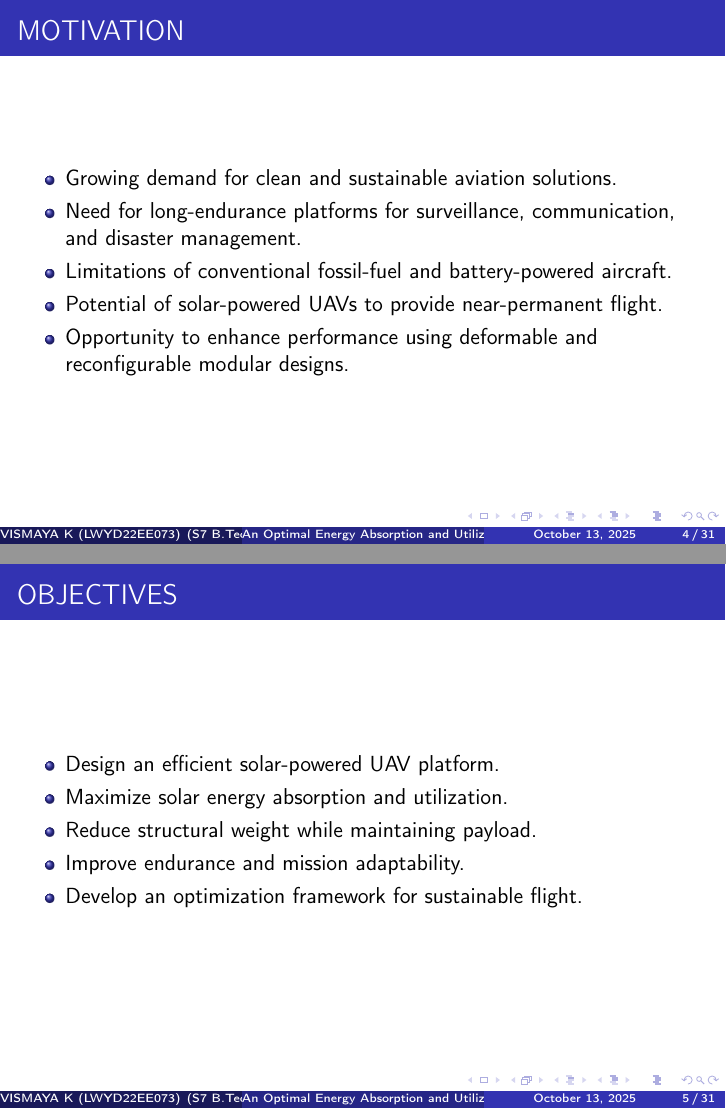
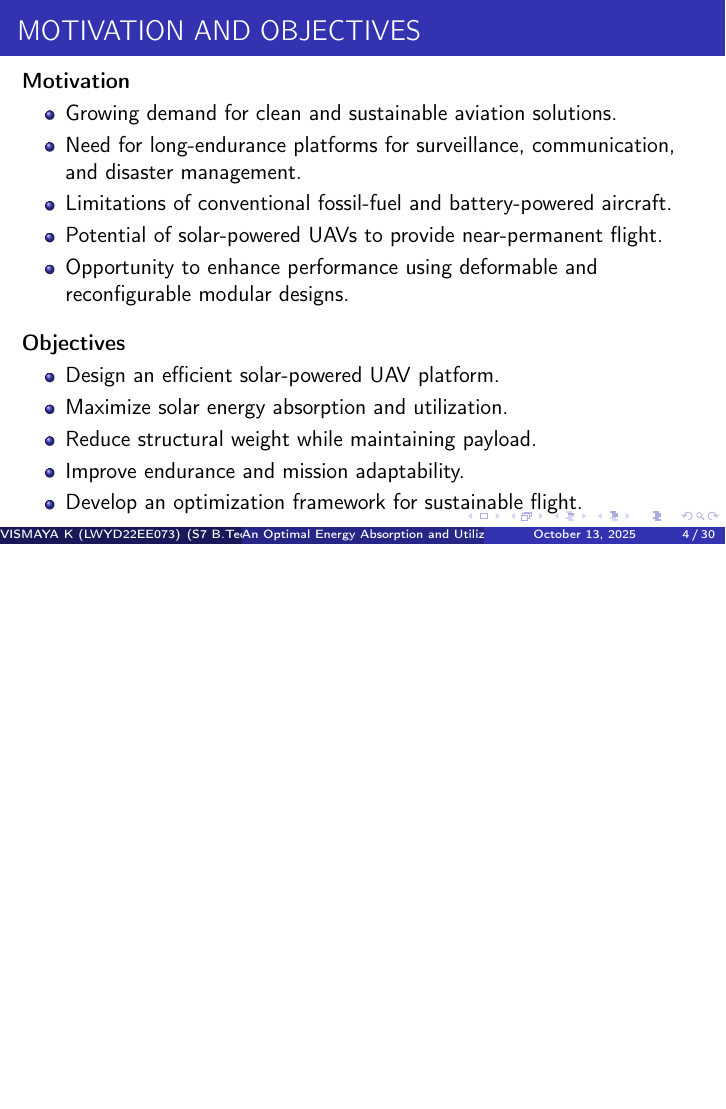
Before and after one commit to vismayalakshmanank-dotcom/Seminar, LaTeX slides (VismayaSeminar.tex): pages 4 and 5 of 31 before the commit and page 4 of 30 after it, the two joined at a grey line, the shorter picture padded with empty space. Compiled offline with pdfLaTeX.

Commit message:
Combine motivation and objectives into single slide

```diff
--- a/VismayaSeminar.tex
+++ b/VismayaSeminar.tex
@@ -79,10 +79,9 @@
     \end{itemize}
 \end{frame}
 
-\section{MOTIVATION}
-\begin{frame}{MOTIVATION}
-    \framesubtitle{
-}
+\section{MOTIVATION AND OBJECTIVES}
+\begin{frame}{MOTIVATION AND OBJECTIVES}
+    \textbf{Motivation}
     \begin{itemize}
         \item Growing demand for clean and sustainable aviation solutions.
         \item Need for long-endurance platforms for surveillance, communication, and disaster management.
@@ -90,12 +89,10 @@
         \item Potential of solar-powered UAVs to provide near-permanent flight.
         \item Opportunity to enhance performance using deformable and reconfigurable modular designs.
     \end{itemize}
-\end{frame}
 
-\section{OBJECTIVES}
-\begin{frame}{OBJECTIVES}
-    \framesubtitle{
-}
+    \vspace{0.3cm}
+
+    \textbf{Objectives}
     \begin{itemize}
         \item Design an efficient solar-powered UAV platform.
         \item Maximize solar energy absorption and utilization.
```
Also changed, not shown: VismayaSeminar.pdf.
